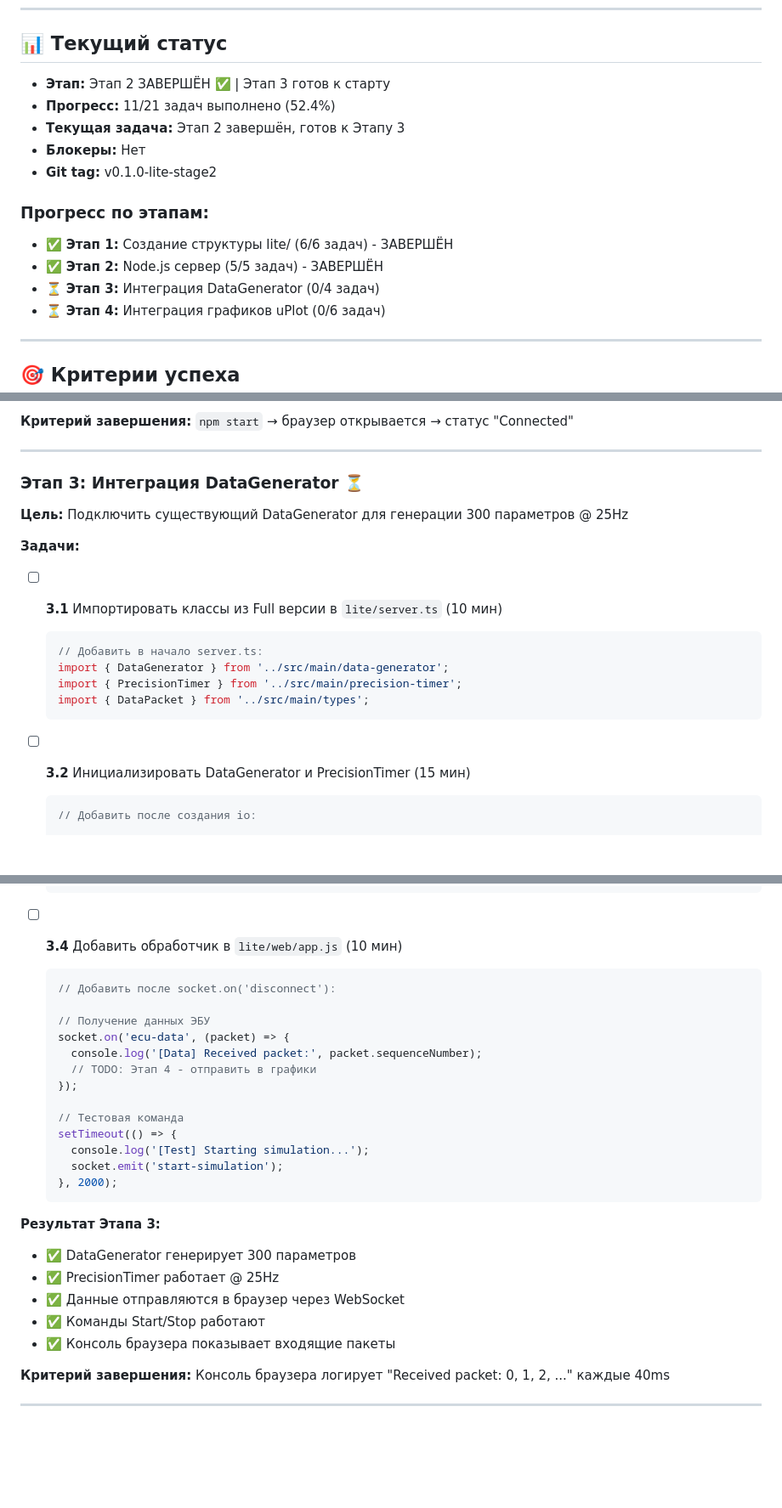
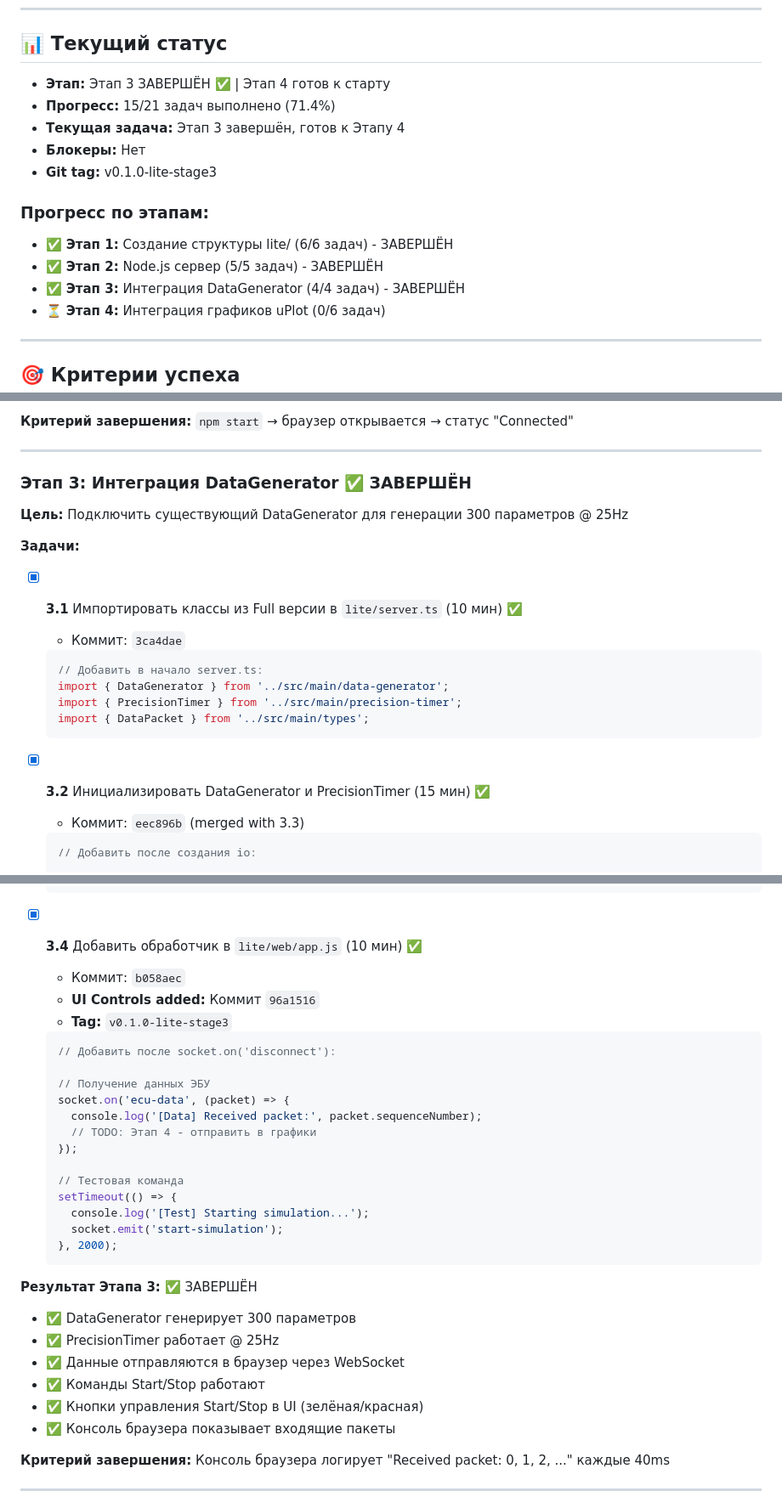
Before and after one commit to engsimsoft/electron-ecu-prototype, a Markdown page: roadmap_lite.md, 3 parts joined by grey strips. Shown at 85% size. Rendered like a GitHub page; blank space fills up the shorter version.

Commit message:
docs(lite): update roadmap_lite.md - Stage 3 completed
- Updated progress: 15/21 tasks (71.4%)
- Marked all Stage 3 tasks as completed
- Added UI controls note in Stage 3 results
- Added commit hashes for traceability
- Ready for Stage 4: uPlot charts integration

🤖 Generated with [Claude Code](https://claude.com/claude-code)

Co-Authored-By: Claude <noreply@anthropic.com>

````diff
--- a/roadmap_lite.md
+++ b/roadmap_lite.md
@@ -22,16 +22,16 @@
 
 ## 📊 Текущий статус
 
-- **Этап:** Этап 2 ЗАВЕРШЁН ✅ | Этап 3 готов к старту
-- **Прогресс:** 11/21 задач выполнено (52.4%)
-- **Текущая задача:** Этап 2 завершён, готов к Этапу 3
+- **Этап:** Этап 3 ЗАВЕРШЁН ✅ | Этап 4 готов к старту
+- **Прогресс:** 15/21 задач выполнено (71.4%)
+- **Текущая задача:** Этап 3 завершён, готов к Этапу 4
 - **Блокеры:** Нет
-- **Git tag:** v0.1.0-lite-stage2
+- **Git tag:** v0.1.0-lite-stage3
 
 ### Прогресс по этапам:
 - ✅ **Этап 1:** Создание структуры lite/ (6/6 задач) - ЗАВЕРШЁН
 - ✅ **Этап 2:** Node.js сервер (5/5 задач) - ЗАВЕРШЁН
-- ⏳ **Этап 3:** Интеграция DataGenerator (0/4 задач)
+- ✅ **Этап 3:** Интеграция DataGenerator (4/4 задач) - ЗАВЕРШЁН
 - ⏳ **Этап 4:** Интеграция графиков uPlot (0/6 задач)
 
 ---
@@ -715,13 +715,14 @@ lite/
 
 ---
 
-### Этап 3: Интеграция DataGenerator ⏳
+### Этап 3: Интеграция DataGenerator ✅ ЗАВЕРШЁН
 
 **Цель:** Подключить существующий DataGenerator для генерации 300 параметров @ 25Hz
 
 **Задачи:**
 
-- [ ] **3.1** Импортировать классы из Full версии в `lite/server.ts` (10 мин)
+- [X] **3.1** Импортировать классы из Full версии в `lite/server.ts` (10 мин) ✅
+  - Коммит: `3ca4dae`
   ```typescript
   // Добавить в начало server.ts:
   import { DataGenerator } from '../src/main/data-generator';
@@ -729,7 +730,8 @@ lite/
   import { DataPacket } from '../src/main/types';
   ```
 
-- [ ] **3.2** Инициализировать DataGenerator и PrecisionTimer (15 мин)
+- [X] **3.2** Инициализировать DataGenerator и PrecisionTimer (15 мин) ✅
+  - Коммит: `eec896b` (merged with 3.3)
   ```typescript
   // Добавить после создания io:
 
@@ -777,7 +780,10 @@ lite/
   });
   ```
 
-- [ ] **3.4** Добавить обработчик в `lite/web/app.js` (10 мин)
+- [X] **3.4** Добавить обработчик в `lite/web/app.js` (10 мин) ✅
+  - Коммит: `b058aec`
+  - **UI Controls added:** Коммит `96a1516`
+  - **Tag:** `v0.1.0-lite-stage3`
   ```javascript
   // Добавить после socket.on('disconnect'):
 
@@ -794,11 +800,12 @@ lite/
   }, 2000);
   ```
 
-**Результат Этапа 3:**
+**Результат Этапа 3:** ✅ ЗАВЕРШЁН
 - ✅ DataGenerator генерирует 300 параметров
 - ✅ PrecisionTimer работает @ 25Hz
 - ✅ Данные отправляются в браузер через WebSocket
 - ✅ Команды Start/Stop работают
+- ✅ Кнопки управления Start/Stop в UI (зелёная/красная)
 - ✅ Консоль браузера показывает входящие пакеты
 
 **Критерий завершения:** Консоль браузера логирует "Received packet: 0, 1, 2, ..." каждые 40ms
````
Also changed, not shown: other parts of roadmap_lite.md (+2 -1 lines).
